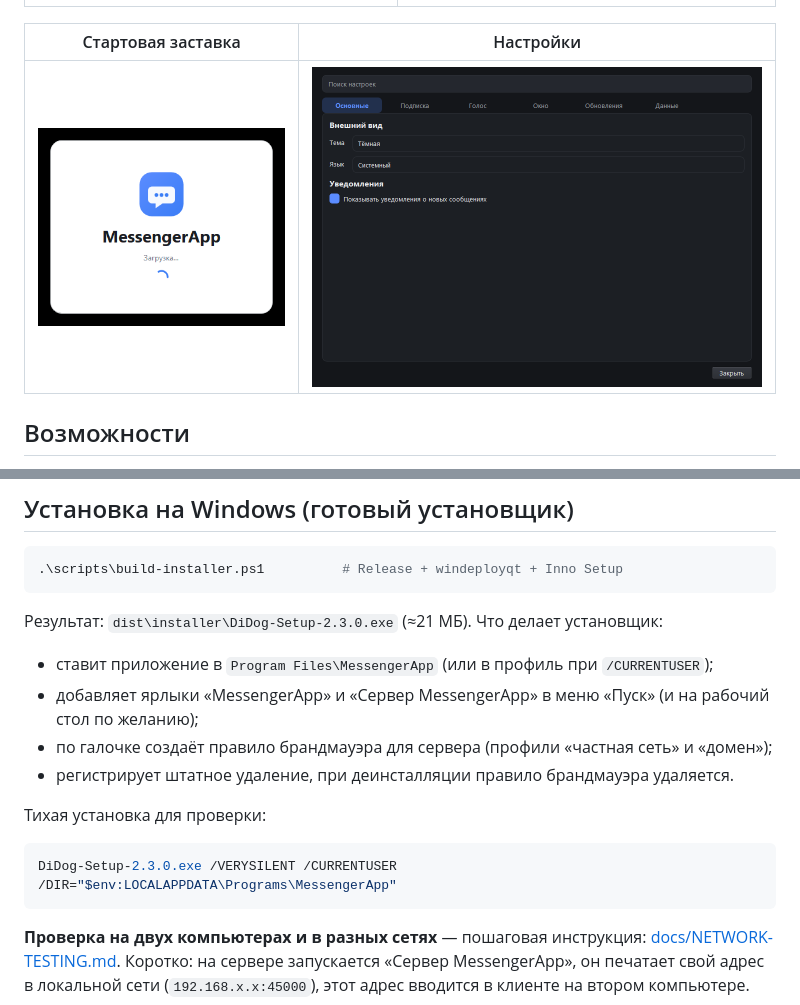
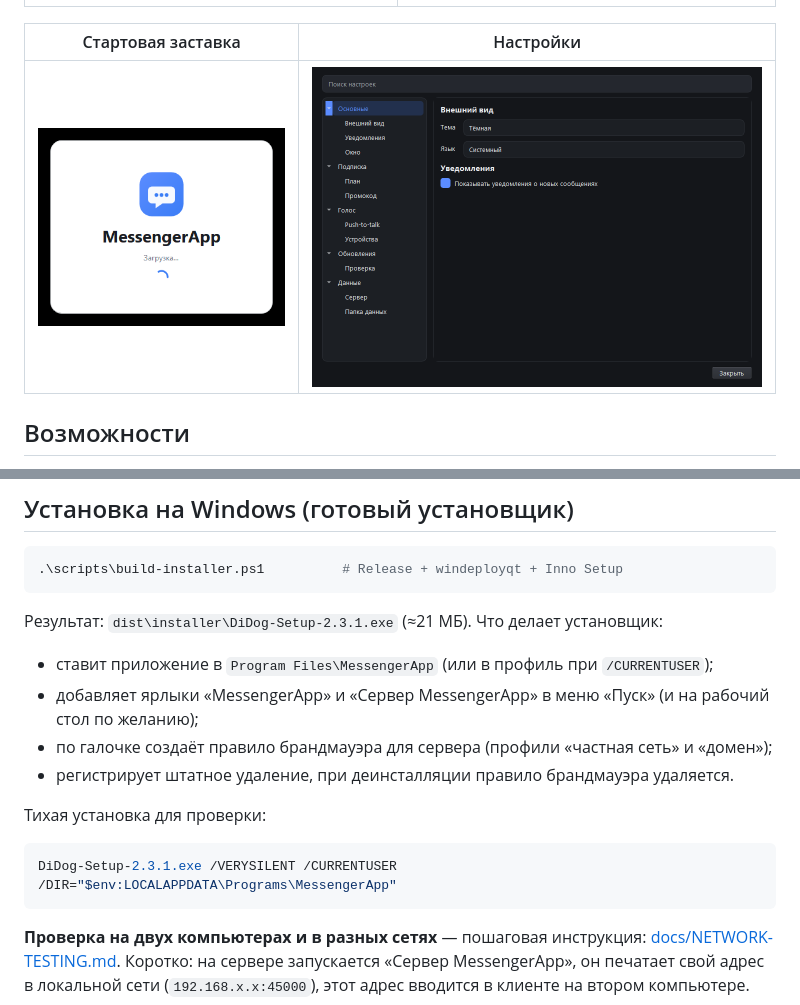
Before and after one commit to LostDit/DiDog, a Markdown page: README.md, 2 parts joined by grey strips. Rendered like a GitHub page; pictures changed too: docs/screenshots/settings.png.

````diff
--- a/README.md
+++ b/README.md
@@ -82,7 +82,7 @@ sudo apt install build-essential cmake ninja-build \
 .\scripts\build-installer.ps1          # Release + windeployqt + Inno Setup
 ```
 
-Результат: `dist\installer\DiDog-Setup-2.3.0.exe` (≈21 МБ). Что делает установщик:
+Результат: `dist\installer\DiDog-Setup-2.3.1.exe` (≈21 МБ). Что делает установщик:
 
 - ставит приложение в `Program Files\MessengerApp` (или в профиль при `/CURRENTUSER`);
 - добавляет ярлыки «MessengerApp» и «Сервер MessengerApp» в меню «Пуск» (и на рабочий стол по желанию);
@@ -92,7 +92,7 @@ sudo apt install build-essential cmake ninja-build \
 Тихая установка для проверки:
 
 ```powershell
-DiDog-Setup-2.3.0.exe /VERYSILENT /CURRENTUSER /DIR="$env:LOCALAPPDATA\Programs\MessengerApp"
+DiDog-Setup-2.3.1.exe /VERYSILENT /CURRENTUSER /DIR="$env:LOCALAPPDATA\Programs\MessengerApp"
 ```
 
 **Проверка на двух компьютерах и в разных сетях** — пошаговая инструкция:
````
Also changed, not shown: CHANGELOG.md (+12 -0 lines), docs/screenshots/didog-topbar.png, 9 other files.
